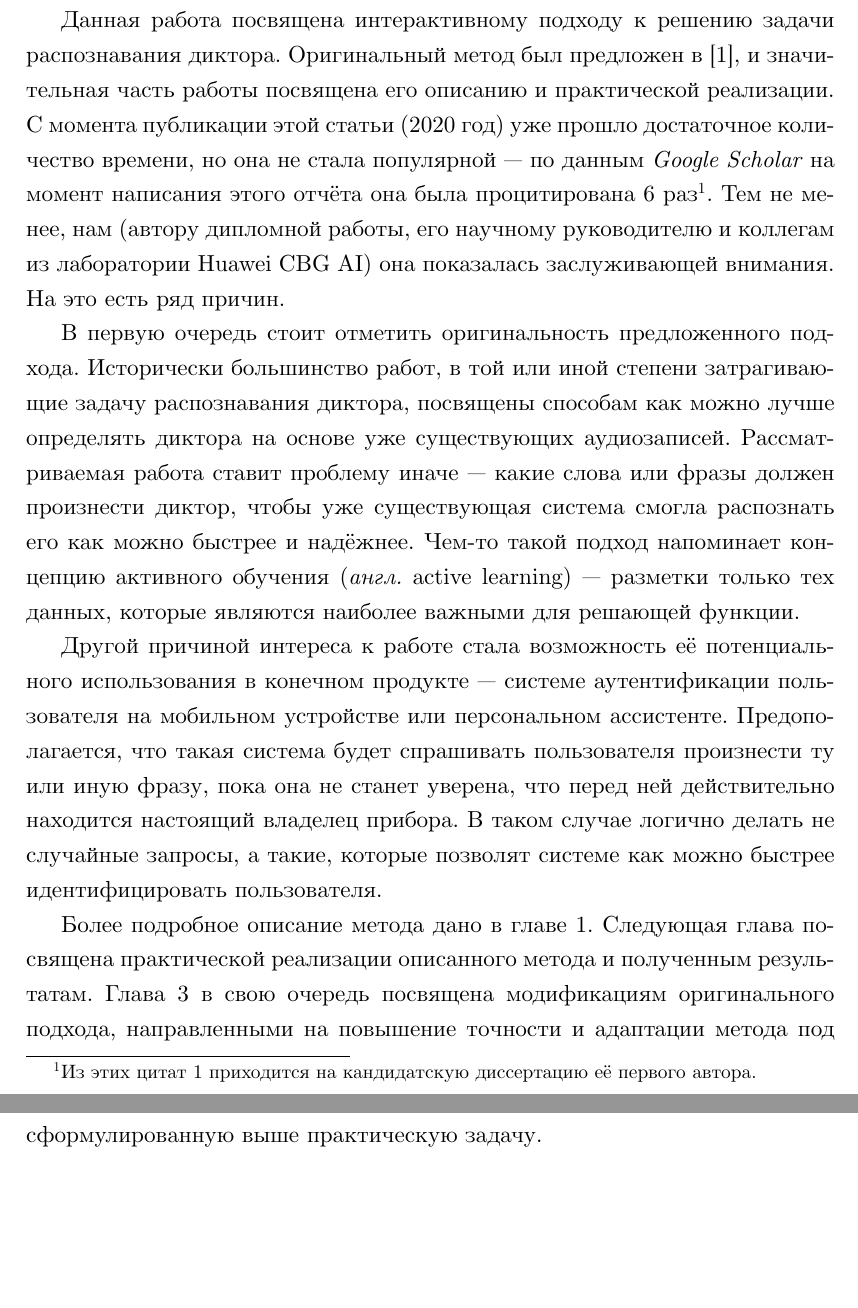
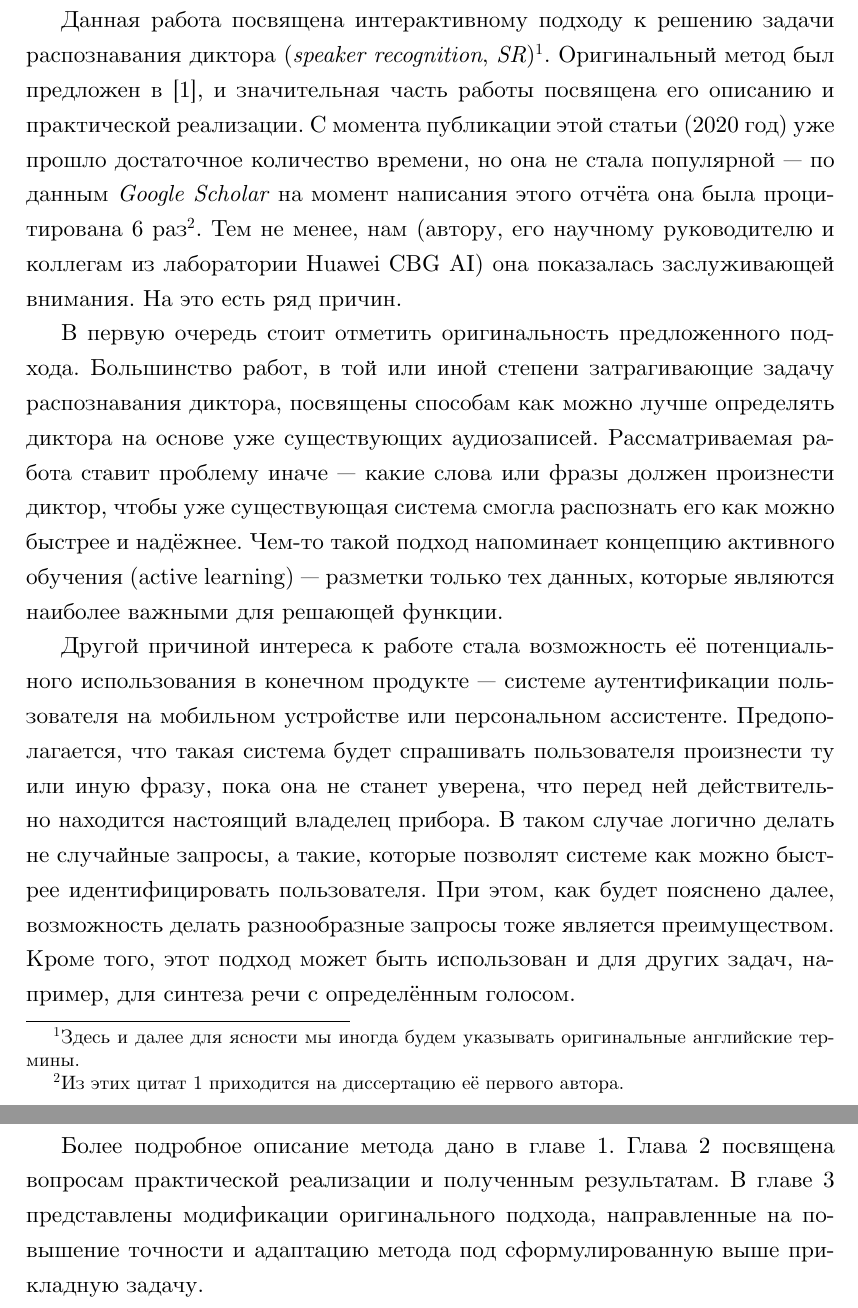
Before and after one commit to vsgolovin/hse-master-thesis, a LaTeX thesis (thesis/main.tex, which reads thesis/intro.tex): two parts of pages 2 and 3 of 21, joined at a grey line, cut so that both start at the same text, the shorter picture padded with empty space. Compiled offline with XeLaTeX.

Commit message:
Update introduction

```diff
--- a/thesis/intro.tex
+++ b/thesis/intro.tex
@@ -1,35 +1,39 @@
 Данная работа посвящена интерактивному подходу к решению задачи распознавания
-диктора.  Оригинальный метод был предложен в \citeisr, и значительная часть
+диктора (\textit{speaker recognition}, \textit{SR})\footnote{
+    Здесь и далее для ясности мы иногда будем указывать оригинальные английские
+    термины.
+}. Оригинальный метод был предложен в \citeisr, и значительная часть
 работы посвящена его описанию и практической реализации. C момента публикации
 этой статьи (2020~год) уже прошло достаточное количество времени, но она не
 стала популярной --- по данным \textit{Google Scholar} на момент написания
 этого отчёта она была процитирована 6~раз\footnote{
-    Из этих цитат 1 приходится на кандидатскую диссертацию её первого автора.
+    Из этих цитат 1 приходится на диссертацию её первого автора.
 }.
-Тем не менее, нам (автору дипломной работы, его научному руководителю и коллегам
-из лаборатории Huawei CBG AI) она показалась заслуживающей внимания. На это есть
-ряд причин.
+Тем не менее, нам (автору, его научному руководителю и коллегам из лаборатории
+Huawei CBG AI) она показалась заслуживающей внимания. На это есть ряд причин.
 
 В первую очередь стоит отметить оригинальность предложенного подхода.
-Исторически большинство работ, в той или иной степени затрагивающие задачу
-распознавания диктора, посвящены способам как можно лучше определять диктора
-на основе уже существующих аудиозаписей. Рассматриваемая работа ставит проблему иначе --- какие
-слова или фразы должен произнести диктор, чтобы уже существующая система
+Большинство работ, в той или иной степени затрагивающие задачу распознавания
+диктора, посвящены способам как можно лучше определять диктора на основе уже
+существующих аудиозаписей. Рассматриваемая работа ставит проблему иначе ---
+какие слова или фразы должен произнести диктор, чтобы уже существующая система
 смогла распознать его как можно быстрее и надёжнее. Чем-то такой подход
-напоминает концепцию активного обучения (\textit{англ.} active learning) ---
-разметки только тех данных, которые являются наиболее важными для решающей
-функции.
+напоминает концепцию активного обучения (active learning) --- разметки только
+тех данных, которые являются наиболее важными для решающей функции.
 
-Другой причиной интереса к работе стала возможность её потенциального использования
-в конечном продукте --- системе аутентификации пользователя на мобильном устройстве
-или персональном ассистенте. Предополагается, что такая система будет спрашивать
-пользователя произнести ту или иную фразу, пока она не станет уверена, что перед
-ней действительно находится настоящий владелец прибора. В таком случае логично
-делать не случайные запросы, а такие, которые позволят системе как можно быстрее
-идентифицировать пользователя.
+Другой причиной интереса к работе стала возможность её потенциального
+использования в конечном продукте --- системе аутентификации пользователя на
+мобильном устройстве или персональном ассистенте. Предополагается, что такая
+система будет спрашивать пользователя произнести ту или иную фразу, пока она не
+станет уверена, что перед ней действительно находится настоящий владелец
+прибора. В таком случае логично делать не случайные запросы, а такие, которые
+позволят системе как можно быстрее идентифицировать пользователя. При этом, как
+будет пояснено далее, возможность делать разнообразные запросы тоже является
+преимуществом. Кроме того, этот подход может быть использован и для других
+задач, например, для синтеза речи с определённым голосом.
 
-Более подробное описание метода дано в главе~\ref{sec:theory}. Следующая глава
-посвящена практической реализации описанного метода и полученным результатам.
-Глава~\ref{sec:modifications} в свою очередь посвящена модификациям
-оригинального подхода, направленными на повышение точности и адаптации метода
-под сформулированную выше практическую задачу.
+Более подробное описание метода дано в главе~\ref{sec:theory}.
+Глава~\ref{sec:experiments} посвящена вопросам практической реализации и
+полученным результатам. В главе~\ref{sec:modifications} представлены модификации
+оригинального подхода, направленные на повышение точности и адаптацию метода под
+сформулированную выше прикладную задачу.
```
Also changed, not shown: thesis/main.pdf.
